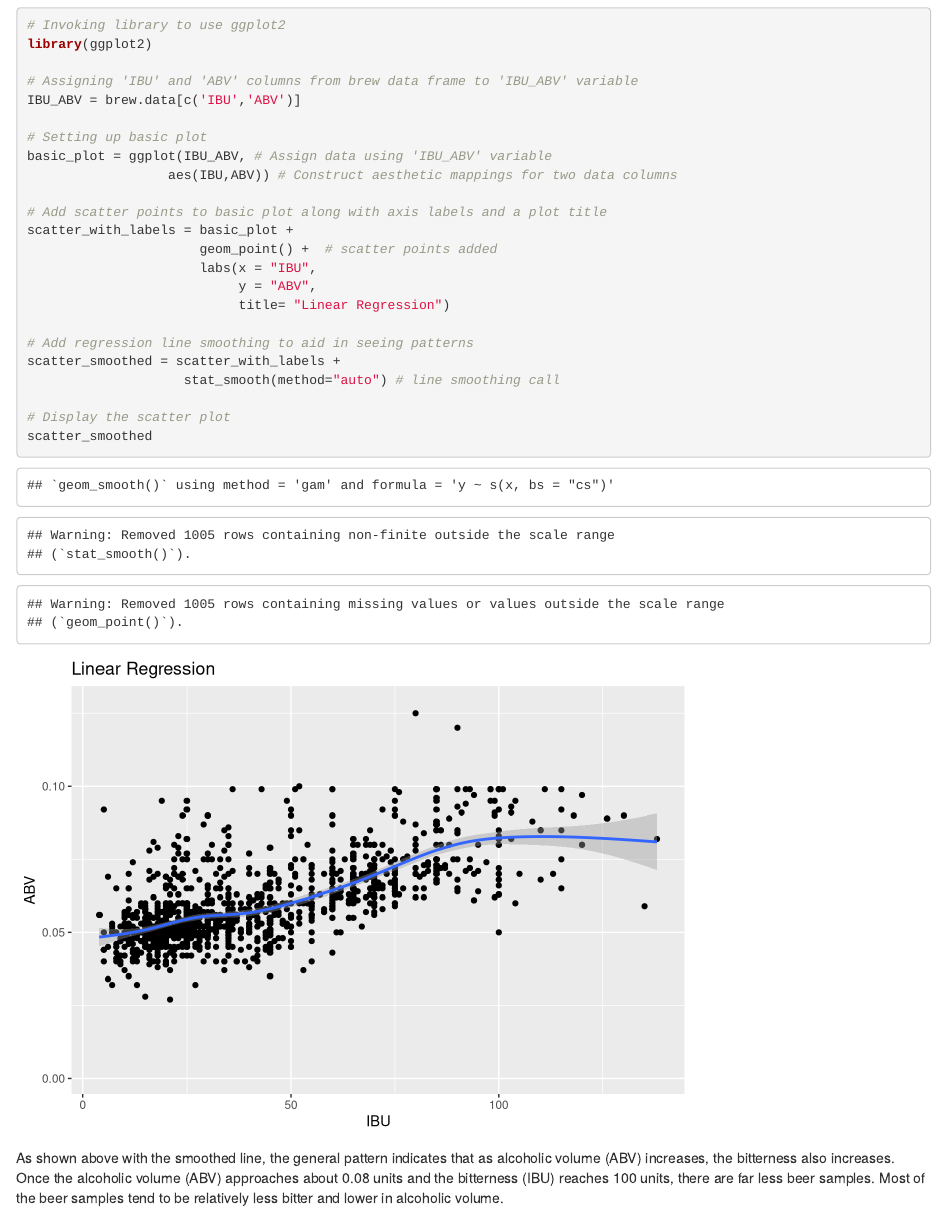
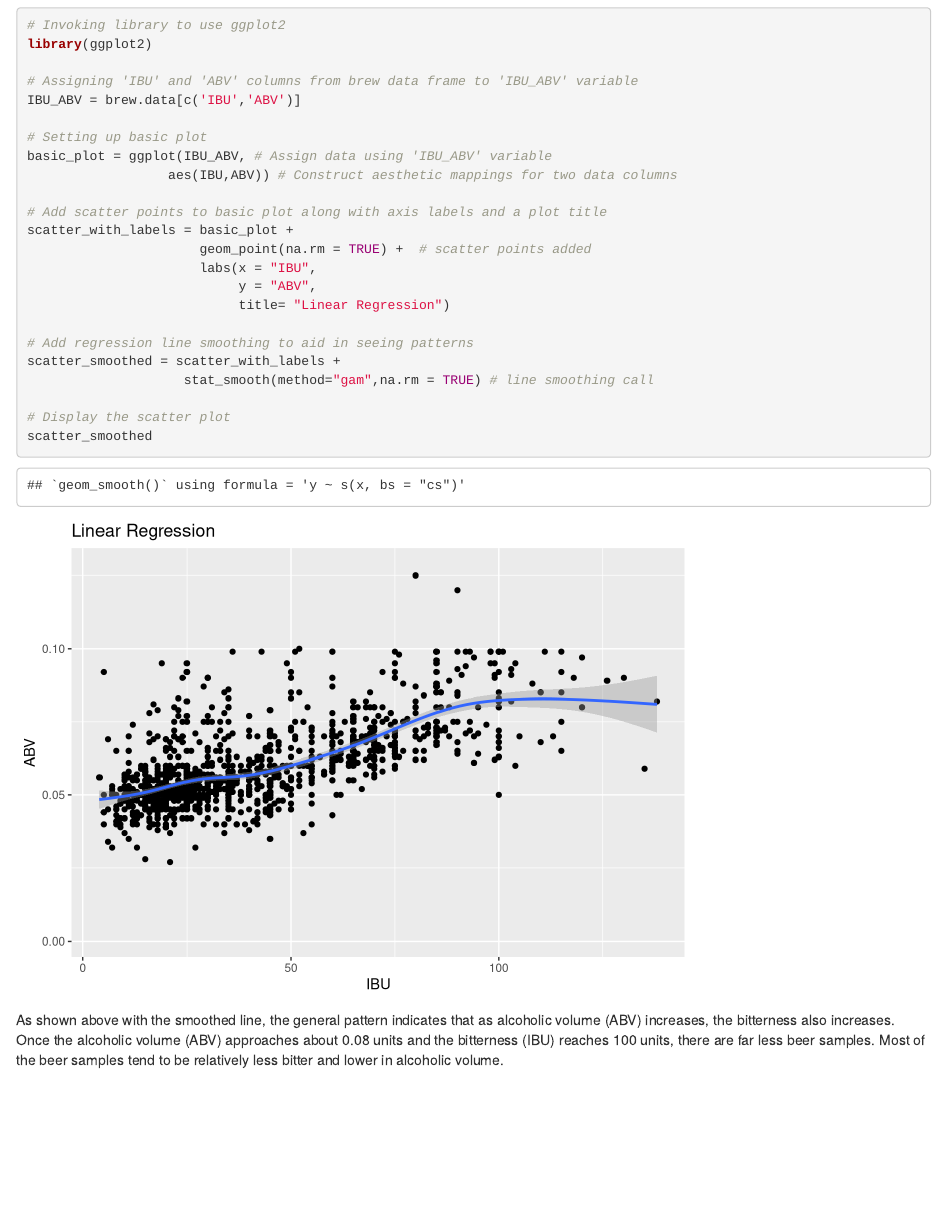
Before and after one commit to LuayD/SMU-MSDS6306-CaseStudy1, an R Markdown document (SMU-MSDS6306-CaseStudy1-201802.Rmd): the page in a window 1100 px wide, from 7660 px down. Rendered offline with R 4.5, knitr and Pandoc, with nearby package versions.

Commit message:
Added changes to remove warnings.

````diff
--- a/SMU-MSDS6306-CaseStudy1-201802.Rmd
+++ b/SMU-MSDS6306-CaseStudy1-201802.Rmd
@@ -189,18 +189,17 @@ basic_plot = ggplot(IBU_ABV, # Assign data using 'IBU_ABV' variable
 
 # Add scatter points to basic plot along with axis labels and a plot title
 scatter_with_labels = basic_plot +
-                      geom_point() +  # scatter points added
+                      geom_point(na.rm = TRUE) +  # scatter points added
                       labs(x = "IBU",
                            y = "ABV",
                            title= "Linear Regression")
 
 # Add regression line smoothing to aid in seeing patterns
 scatter_smoothed = scatter_with_labels +
-                    stat_smooth(method="auto") # line smoothing call
+                    stat_smooth(method="gam",na.rm = TRUE) # line smoothing call
 
 # Display the scatter plot
 scatter_smoothed
-
 
 ```
 As shown above with the smoothed line, the general pattern indicates that as alcoholic volume (ABV) increases, the bitterness also increases. Once the alcoholic volume (ABV) approaches about 0.08 units and the bitterness (IBU) reaches 100 units, there are far less beer samples. Most of the beer samples tend to be relatively less bitter and lower in alcoholic volume.
````
Also changed, not shown: SMU-MSDS6306-CaseStudy1-201802-WORK-FILE.R (+2 -2 lines).
